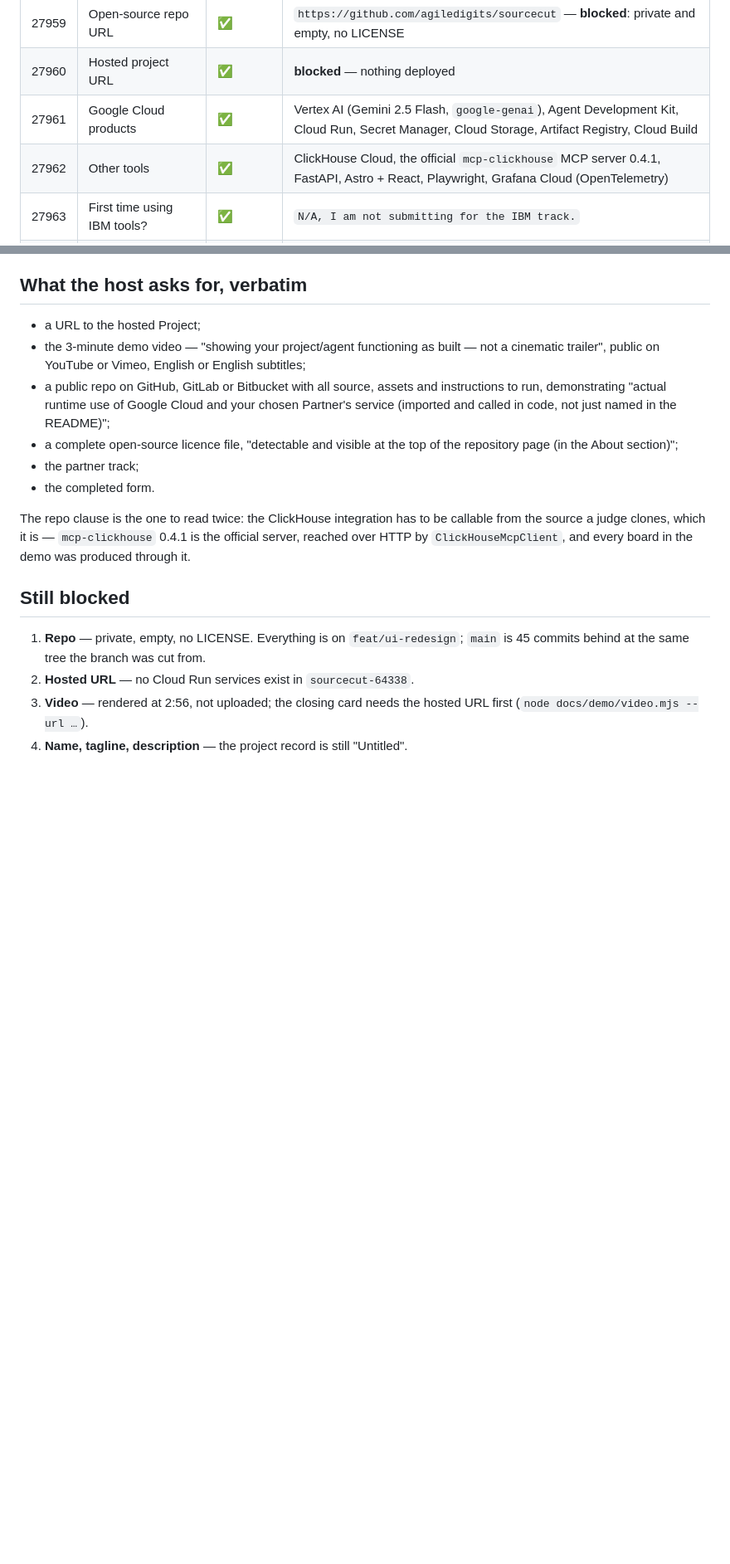
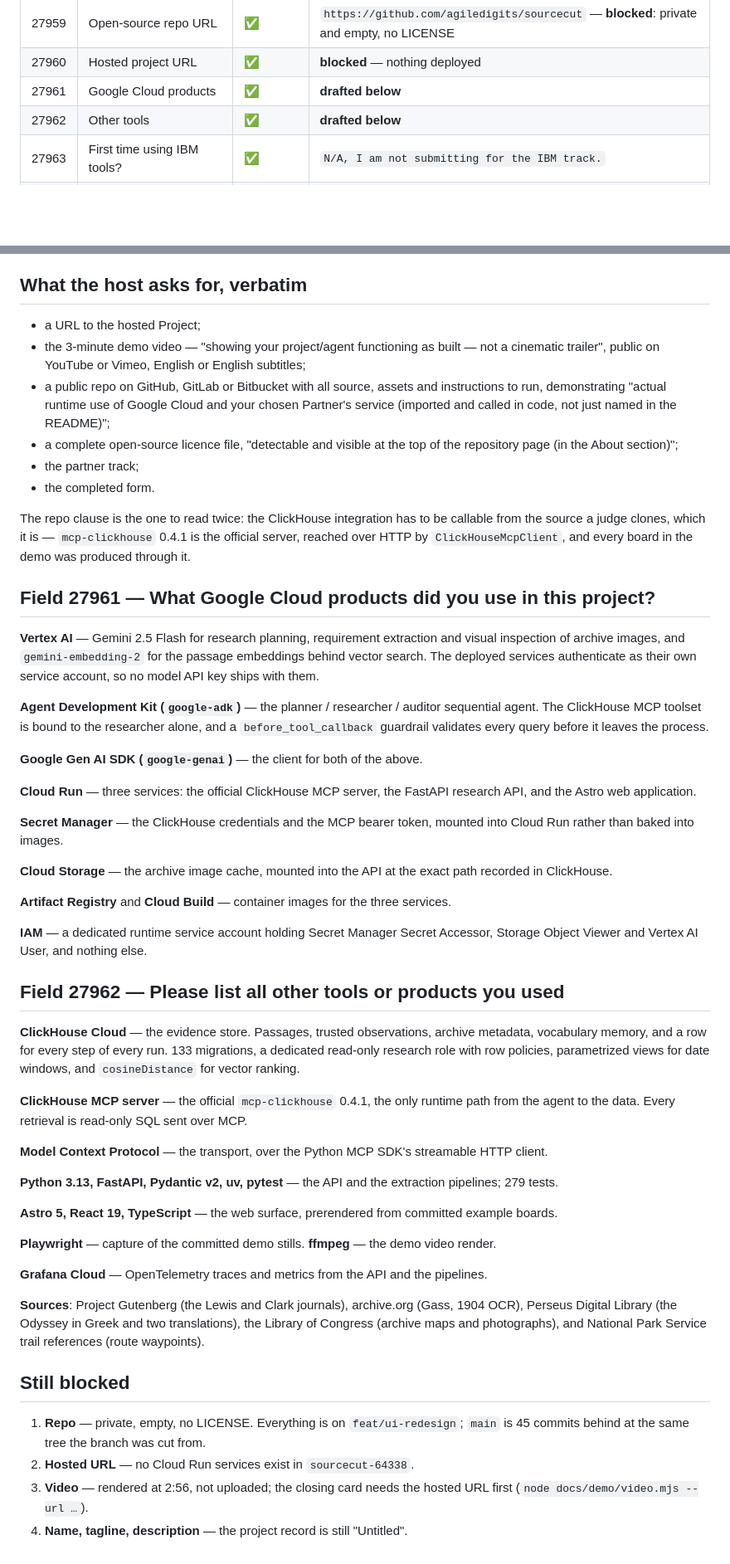
Before and after one commit to sw-works/sourcecut, a Markdown page: docs/hackathon-build/devpost-submission.md, 2 parts joined by grey strips. Shown at 83% size. Drawn GitHub-style; blank space fills up the shorter version.

Commit message:
docs: answer the two Devpost tooling questions
Both fields were one-line lists in the table, which is not what the
questions ask. They are judged under "how effectively does it use Google
Cloud and the Partner services", so each product now says what it does
here rather than that it was used.

Checked rather than recalled: the embedding model is gemini-embedding-2,
the deployed services carry no model API key because they authenticate as
their own service account, and the runtime service account holds three
roles and nothing else.

The answers cannot be saved on their own — the MCP writes custom fields
only through submit_project, which refuses while the repo and hosted URLs
are missing. They sit in the doc ready to send with the submission.

Co-Authored-By: Claude Opus 5 <noreply@anthropic.com>

```diff
--- a/docs/hackathon-build/devpost-submission.md
+++ b/docs/hackathon-build/devpost-submission.md
@@ -43,8 +43,8 @@ identical prize buckets.
 | 28048 | Team size | ✅ | **needs you** — 4 max |
 | 27959 | Open-source repo URL | ✅ | `https://github.com/agiledigits/sourcecut` — **blocked**: private and empty, no LICENSE |
 | 27960 | Hosted project URL | ✅ | **blocked** — nothing deployed |
-| 27961 | Google Cloud products | ✅ | Vertex AI (Gemini 2.5 Flash, `google-genai`), Agent Development Kit, Cloud Run, Secret Manager, Cloud Storage, Artifact Registry, Cloud Build |
-| 27962 | Other tools | ✅ | ClickHouse Cloud, the official `mcp-clickhouse` MCP server 0.4.1, FastAPI, Astro + React, Playwright, Grafana Cloud (OpenTelemetry) |
+| 27961 | Google Cloud products | ✅ | **drafted below** |
+| 27962 | Other tools | ✅ | **drafted below** |
 | 27963 | First time using IBM tools? | ✅ | `N/A, I am not submitting for the IBM track.` |
 | 28099 | First time using Grafana tools? | ✅ | `N/A, I'm not submitting for the Grafana track.` |
 | 28100 | First time using Parallel tools? | ✅ | `N/A, I am not submitting to the Parallel track.` |
@@ -75,6 +80,66 @@ callable from the source a judge clones, which it is — `mcp-clickhouse` 0.4.1
 the official server, reached over HTTP by `ClickHouseMcpClient`, and every board
 in the demo was produced through it.
 
+## Field 27961 — What Google Cloud products did you use in this project?
+
+**Vertex AI** — Gemini 2.5 Flash for research planning, requirement extraction
+and visual inspection of archive images, and `gemini-embedding-2` for the
+passage embeddings behind vector search. The deployed services authenticate as
+their own service account, so no model API key ships with them.
+
+**Agent Development Kit (`google-adk`)** — the planner / researcher / auditor
+sequential agent. The ClickHouse MCP toolset is bound to the researcher alone,
+and a `before_tool_callback` guardrail validates every query before it leaves
+the process.
+
+**Google Gen AI SDK (`google-genai`)** — the client for both of the above.
+
+**Cloud Run** — three services: the official ClickHouse MCP server, the FastAPI
+research API, and the Astro web application.
+
+**Secret Manager** — the ClickHouse credentials and the MCP bearer token,
+mounted into Cloud Run rather than baked into images.
+
+**Cloud Storage** — the archive image cache, mounted into the API at the exact
+path recorded in ClickHouse.
+
+**Artifact Registry** and **Cloud Build** — container images for the three
+services.
+
+**IAM** — a dedicated runtime service account holding Secret Manager Secret
+Accessor, Storage Object Viewer and Vertex AI User, and nothing else.
+
+## Field 27962 — Please list all other tools or products you used
+
+**ClickHouse Cloud** — the evidence store. Passages, trusted observations,
+archive metadata, vocabulary memory, and a row for every step of every run. 133
+migrations, a dedicated read-only research role with row policies, parametrized
+views for date windows, and `cosineDistance` for vector ranking.
+
+**ClickHouse MCP server** — the official `mcp-clickhouse` 0.4.1, the only
+runtime path from the agent to the data. Every retrieval is read-only SQL sent
+over MCP.
+
+**Model Context Protocol** — the transport, over the Python MCP SDK's streamable
+HTTP client.
+
+**Python 3.13, FastAPI, Pydantic v2, uv, pytest** — the API and the extraction
+pipelines; 279 tests.
+
+**Astro 5, React 19, TypeScript** — the web surface, prerendered from committed
+example boards.
+
+**Playwright** — capture of the committed demo stills. **ffmpeg** — the demo
+video render.
+
+**Grafana Cloud** — OpenTelemetry traces and metrics from the API and the
+pipelines.
+
+**Sources**: Project Gutenberg (the Lewis and Clark journals), archive.org
+(Gass, 1904 OCR), Perseus Digital Library (the Odyssey in Greek and two
+translations), the Library of Congress (archive maps and photographs), and
+National Park Service trail references (route waypoints).
+
 ## Still blocked
 
 1. **Repo** — private, empty, no LICENSE. Everything is on `feat/ui-redesign`;
```
Also changed, not shown: other parts of docs/hackathon-build/devpost-submission.md (+5 -0 lines).
